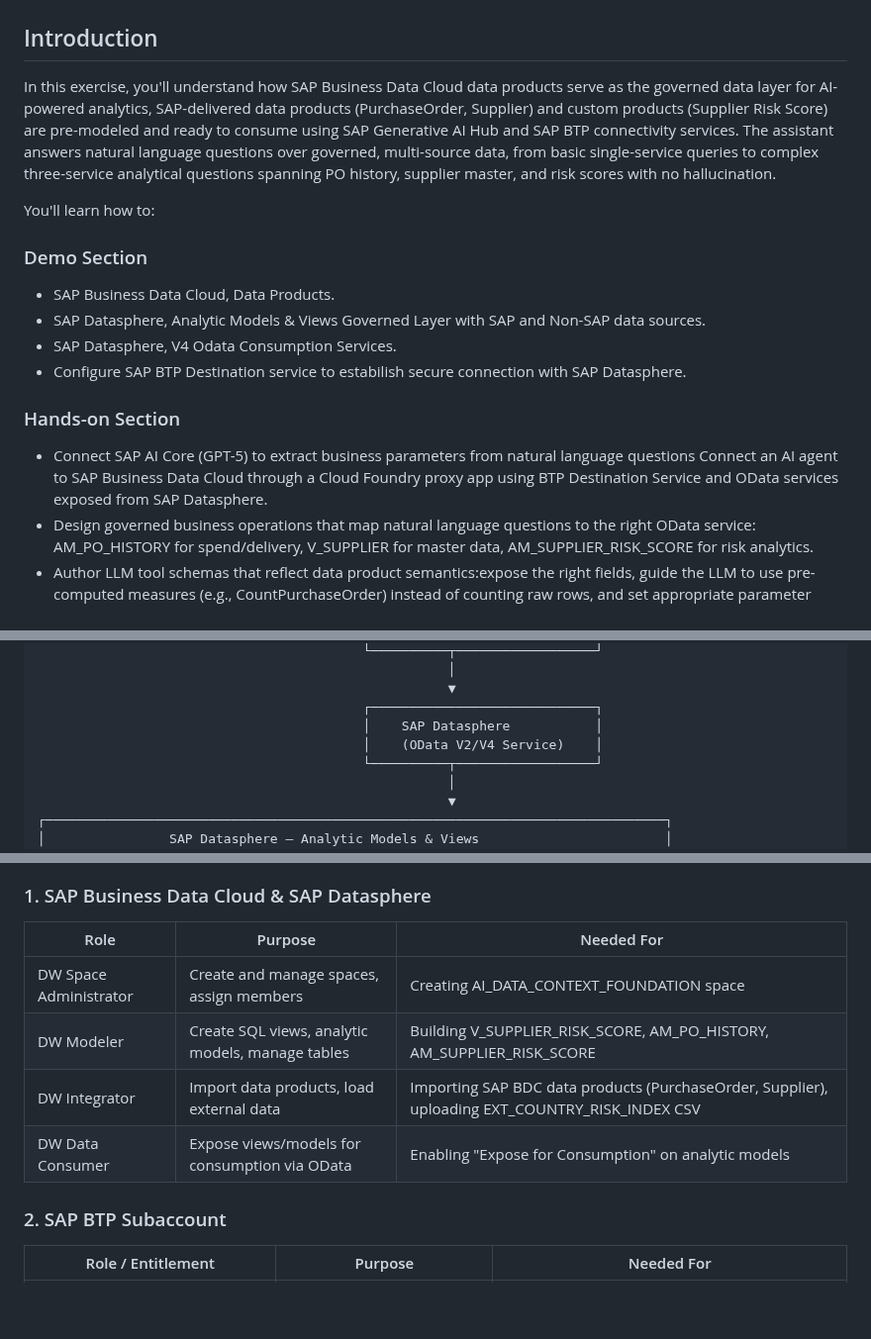
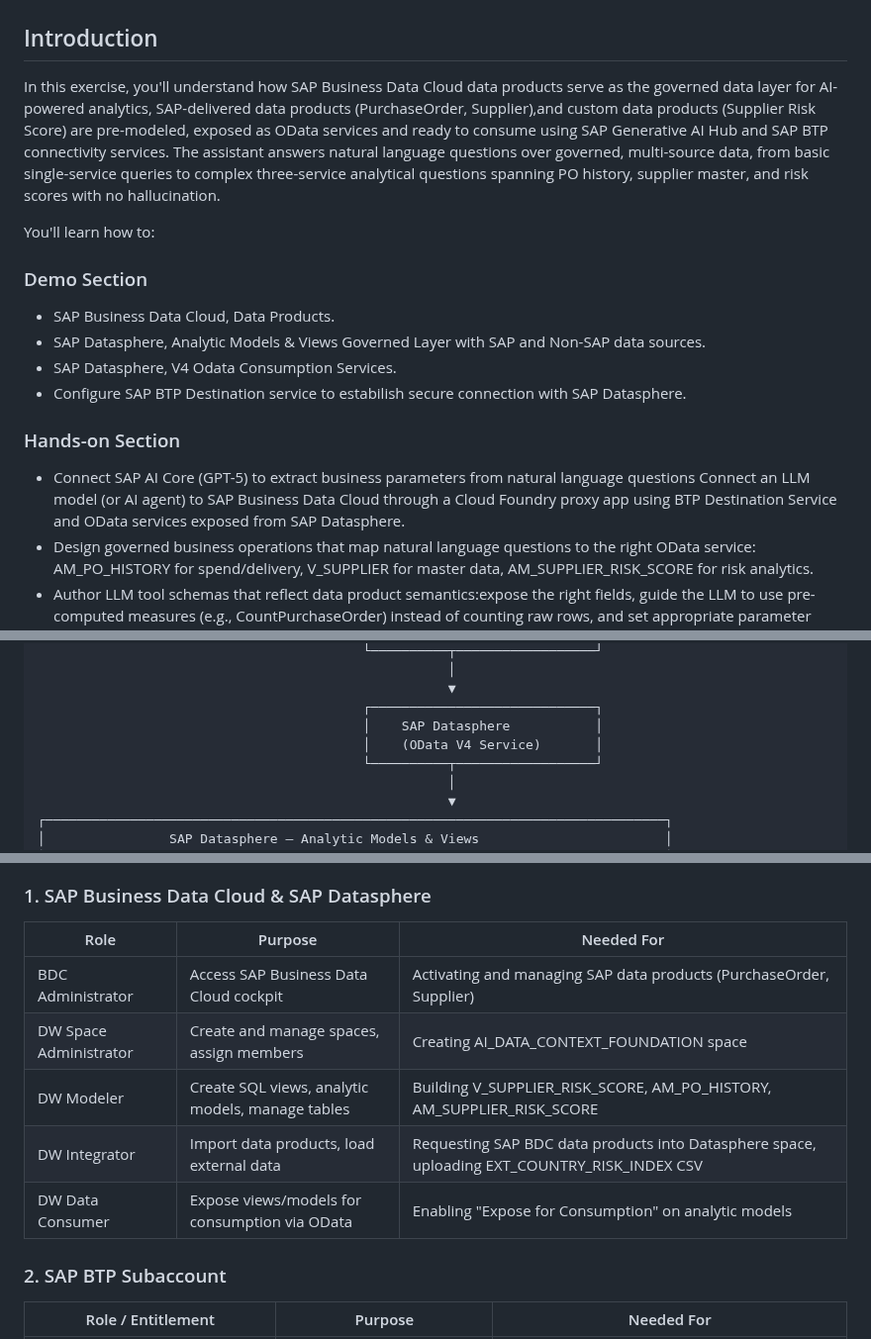
Before and after one commit to jeet-kapase-sap/2611_module3_bdc-main, a Markdown page: module3_exercise_guide.md, 3 parts joined by grey strips. Shown at 99% size. Rendered like a GitHub page; blank space fills up the shorter version.

```diff
--- a/module3_exercise_guide.md
+++ b/module3_exercise_guide.md
@@ -1,7 +1,7 @@
 # Module 3: Governed Business Context-Rich Answers from Multi-Source Data Products with SAP Business Data Cloud
 ## Introduction
 
-In this exercise, you'll understand how SAP Business Data Cloud data products serve as the governed data layer for AI-powered analytics, SAP-delivered data products (PurchaseOrder, Supplier) and custom products (Supplier Risk Score) are pre-modeled and ready to consume using SAP Generative AI Hub and SAP BTP connectivity services. The assistant answers natural language questions over governed, multi-source data, from basic single-service queries to complex three-service analytical questions spanning PO history, supplier master, and risk scores with no hallucination.
+In this exercise, you'll understand how SAP Business Data Cloud data products serve as the governed data layer for AI-powered analytics, SAP-delivered data products (PurchaseOrder, Supplier),and custom data products (Supplier Risk Score) are pre-modeled, exposed as OData services and ready to consume using SAP Generative AI Hub and SAP BTP connectivity services. The assistant answers natural language questions over governed, multi-source data, from basic single-service queries to complex three-service analytical questions spanning PO history, supplier master, and risk scores with no hallucination.
 
 You'll learn how to:
 ### Demo Section
@@ -11,7 +11,7 @@ You'll learn how to:
 - Configure SAP BTP Destination service to estabilish secure connection with SAP Datasphere.
 
 ### Hands-on Section
-- Connect SAP AI Core (GPT-5) to extract business parameters from natural language questions Connect an AI agent to SAP Business Data Cloud through a Cloud Foundry proxy app using BTP Destination Service and OData services exposed from SAP Datasphere.
+- Connect SAP AI Core (GPT-5) to extract business parameters from natural language questions Connect an LLM model (or AI agent) to SAP Business Data Cloud through a Cloud Foundry proxy app using BTP Destination Service and OData services exposed from SAP Datasphere.
 - Design governed business operations that map natural language questions to the right OData service: AM_PO_HISTORY for spend/delivery, V_SUPPLIER for master data, AM_SUPPLIER_RISK_SCORE for risk analytics.
 - Author LLM tool schemas that reflect data product semantics:expose the right fields, guide the LLM to use pre-computed measures (e.g., CountPurchaseOrder) instead of counting raw rows, and set appropriate parameter constraints.
 - Build a system prompt that teaches the LLM domain context:risk scoring logic (weighted dimensions), aggregation rules, and multi-service orchestration pattern.
@@ -37,7 +37,7 @@ You'll learn how to:
                                                      ▼
                                           ┌─────────────────────────────┐
                                           │    SAP Datasphere           │
-                                          │    (OData V2/V4 Service)    │
+                                          │    (OData V4 Service)       │
                                           └──────────┬──────────────────┘
                                                      │
                                                      ▼
@@ -95,10 +95,12 @@ Before the day of the session, ensure you have access to the required applicatio
 
 | Role | Purpose | Needed For |
 |---|---|---|
+| BDC Administrator | Access SAP Business Data Cloud cockpit | Activating and managing SAP data products (PurchaseOrder, Supplier) |
 | DW Space Administrator | Create and manage spaces, assign members | Creating AI_DATA_CONTEXT_FOUNDATION space |
 | DW Modeler | Create SQL views, analytic models, manage tables | Building V_SUPPLIER_RISK_SCORE, AM_PO_HISTORY, AM_SUPPLIER_RISK_SCORE |
-| DW Integrator | Import data products, load external data | Importing SAP BDC data products (PurchaseOrder, Supplier), uploading EXT_COUNTRY_RISK_INDEX CSV |
+| DW Integrator | Import data products, load external data | Requesting SAP BDC data products into Datasphere space, uploading EXT_COUNTRY_RISK_INDEX CSV |
 | DW Data Consumer | Expose views/models for consumption via OData | Enabling "Expose for Consumption" on analytic models |
+
 
 ### 2. SAP BTP Subaccount
 
```
Also changed, not shown: other parts of module3_exercise_guide.md (+6 -4 lines), images/ailaunchpad.png (added), 1 other file.
